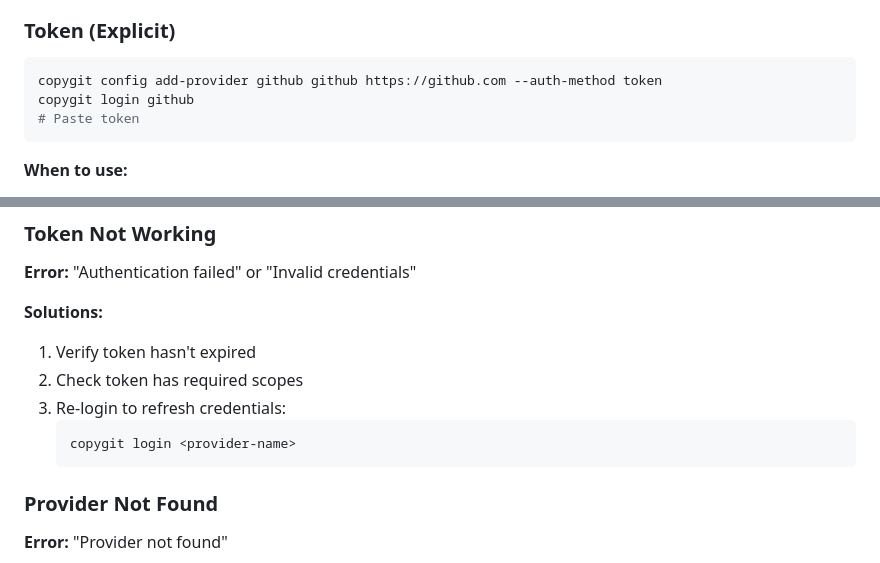
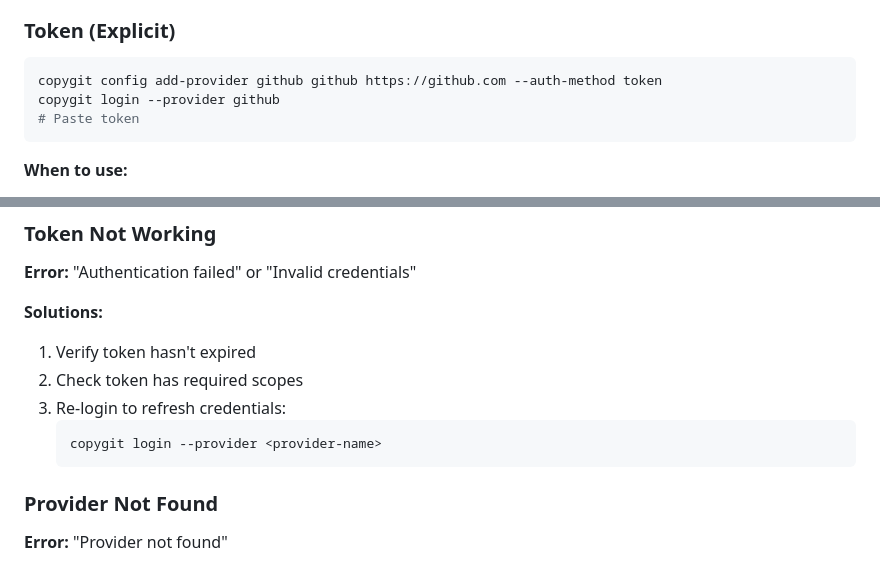
Before and after one commit to ihsanmokhlisse/copygit, a Markdown page: docs/ADDING_PROVIDERS.md, 2 parts joined by grey strips. GitHub-like rendering.

````diff
--- a/docs/ADDING_PROVIDERS.md
+++ b/docs/ADDING_PROVIDERS.md
@@ -295,7 +312,7 @@ copygit config add-provider github github https://github.com --auth-method ssh
 
 ```bash
 copygit config add-provider github github https://github.com --auth-method token
-copygit login github
+copygit login --provider github
 # Paste token
 ```
 
@@ -344,7 +361,7 @@ copygit login github
 2. Check token has required scopes
 3. Re-login to refresh credentials:
    ```bash
-   copygit login <provider-name>
+   copygit login --provider <provider-name>
    ```
 
 ### Provider Not Found
````
Also changed, not shown: other parts of docs/ADDING_PROVIDERS.md (+36 -19 lines).
